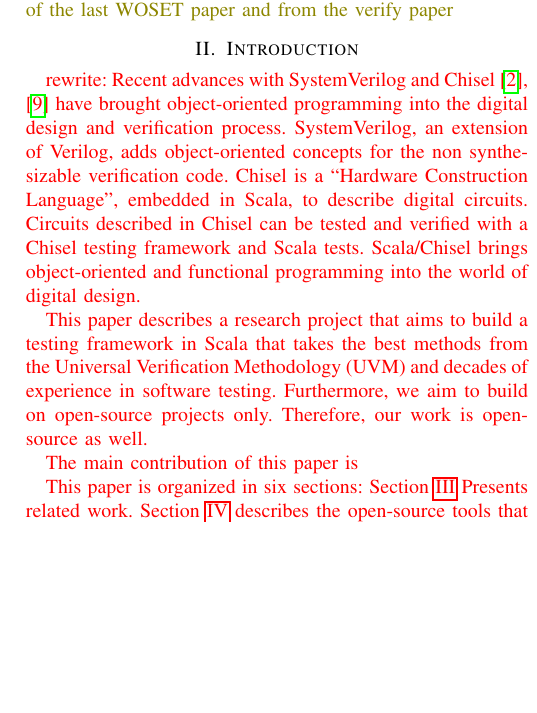
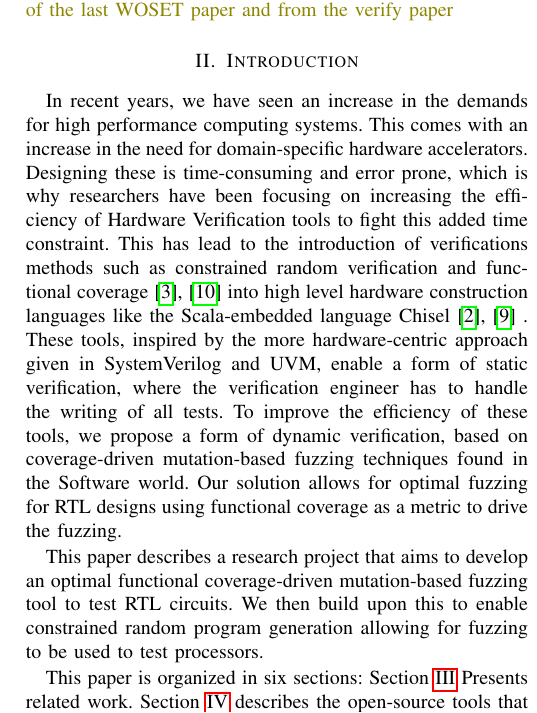
Before and after one commit to chiselverify/documentation, a LaTeX paper (chisel-fuzzing/chisel-fuzzing.tex): part of one column of page 1 of 3, cut so that both start at the same text, the shorter picture padded with empty space. Compiled offline with pdfLaTeX.

Commit message:
first attempt at an introdution

```diff
--- a/chisel-fuzzing/chisel-fuzzing.tex
+++ b/chisel-fuzzing/chisel-fuzzing.tex
@@ -88,23 +88,16 @@
 \section{Introduction}
 \label{sec:intro}
 
+In recent years, we have seen an increase in the demands for high performance computing systems.
+This comes with an increase in the need for domain-specific hardware accelerators.
+Designing these is time-consuming and error prone, which is why researchers have been focusing on increasing the efficiency of Hardware Verification tools to fight this added time constraint.
+This has lead to the introduction of verifications methods such as constrained random verification and functional coverage~\cite{verify:chisel:2020, dobis2021opensource} into high level hardware construction languages like the Scala-embedded language Chisel~\cite{chisel:dac2012, chisel:book} .
+These tools, inspired by the more hardware-centric approach given in SystemVerilog and UVM, enable a form of static verification, where the verification engineer has to handle the writing of all tests.
+To improve the efficiency of these tools, we propose a form of dynamic verification, based on coverage-driven mutation-based fuzzing techniques found in the Software world.
+Our solution allows for optimal fuzzing for RTL designs using functional coverage as a metric to drive the fuzzing.
 
-
-\rewrite{Recent advances with SystemVerilog and Chisel \cite{chisel:dac2012, chisel:book} have brought object-oriented programming
-into the digital design and verification process. SystemVerilog, an extension of Verilog, adds object-oriented concepts for the non synthesizable verification code.
-Chisel is a ``Hardware Construction Language'', embedded in Scala, to describe digital circuits.
-Circuits described in Chisel can be tested and verified with a Chisel testing framework and Scala tests.
-Scala/Chisel brings object-oriented and functional programming into the world of
-digital design.
-
-
-This paper describes a research project that aims to build a testing framework in Scala
-that takes the best methods from the Universal Verification Methodology (UVM) and
-decades of experience in software testing.
-Furthermore, we aim to build on open-source projects only. Therefore, our
-work is open-source as well.
-
-The main contribution of this paper is
+This paper describes a research project that aims to develop an optimal functional coverage-driven mutation-based fuzzing tool to test RTL circuits.
+We then build upon this to enable constrained random program generation allowing for fuzzing to be used to test processors.
 
 This paper is organized in six sections: % The following section presents related work.
 Section~\ref{sec:related}  Presents related work.
```
Also changed, not shown: chisel-fuzzing/chisel-fuzzing.tex (26 more changed lines).
